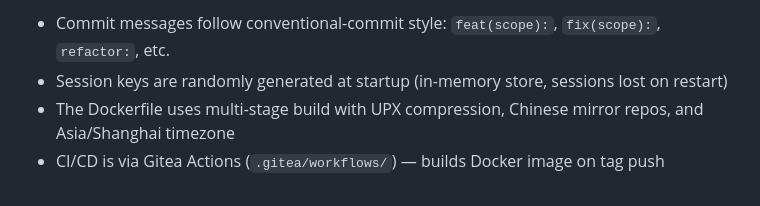
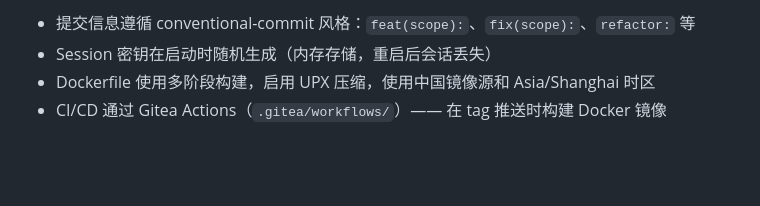
Before and after one commit to MACDfree/obsidian-web, a Markdown page: CLAUDE.md, the part around one of its changes. Rendered like a GitHub page; blank space fills up the shorter version.

Commit message:
docs: 将项目文档翻译为简体中文
完成 CLAUDE.md 和 AGENTS.md 的全文本地化翻译，统一文档表述风格，适配国内用户阅读习惯

```diff
--- a/CLAUDE.md
+++ b/CLAUDE.md
@@ -59,5 +59,5 @@ go run main.go              # Run directly
 
-- Commit messages follow conventional-commit style: `feat(scope):`, `fix(scope):`, `refactor:`, etc.
-- Session keys are randomly generated at startup (in-memory store, sessions lost on restart)
-- The Dockerfile uses multi-stage build with UPX compression, Chinese mirror repos, and Asia/Shanghai timezone
-- CI/CD is via Gitea Actions (`.gitea/workflows/`) — builds Docker image on tag push
+- 提交信息遵循 conventional-commit 风格：`feat(scope):`、`fix(scope):`、`refactor:` 等
+- Session 密钥在启动时随机生成（内存存储，重启后会话丢失）
+- Dockerfile 使用多阶段构建，启用 UPX 压缩，使用中国镜像源和 Asia/Shanghai 时区
+- CI/CD 通过 Gitea Actions（`.gitea/workflows/`）—— 在 tag 推送时构建 Docker 镜像
```
Also changed, not shown: other parts of CLAUDE.md (+39 -39 lines), AGENTS.md (+70 -70 lines).
